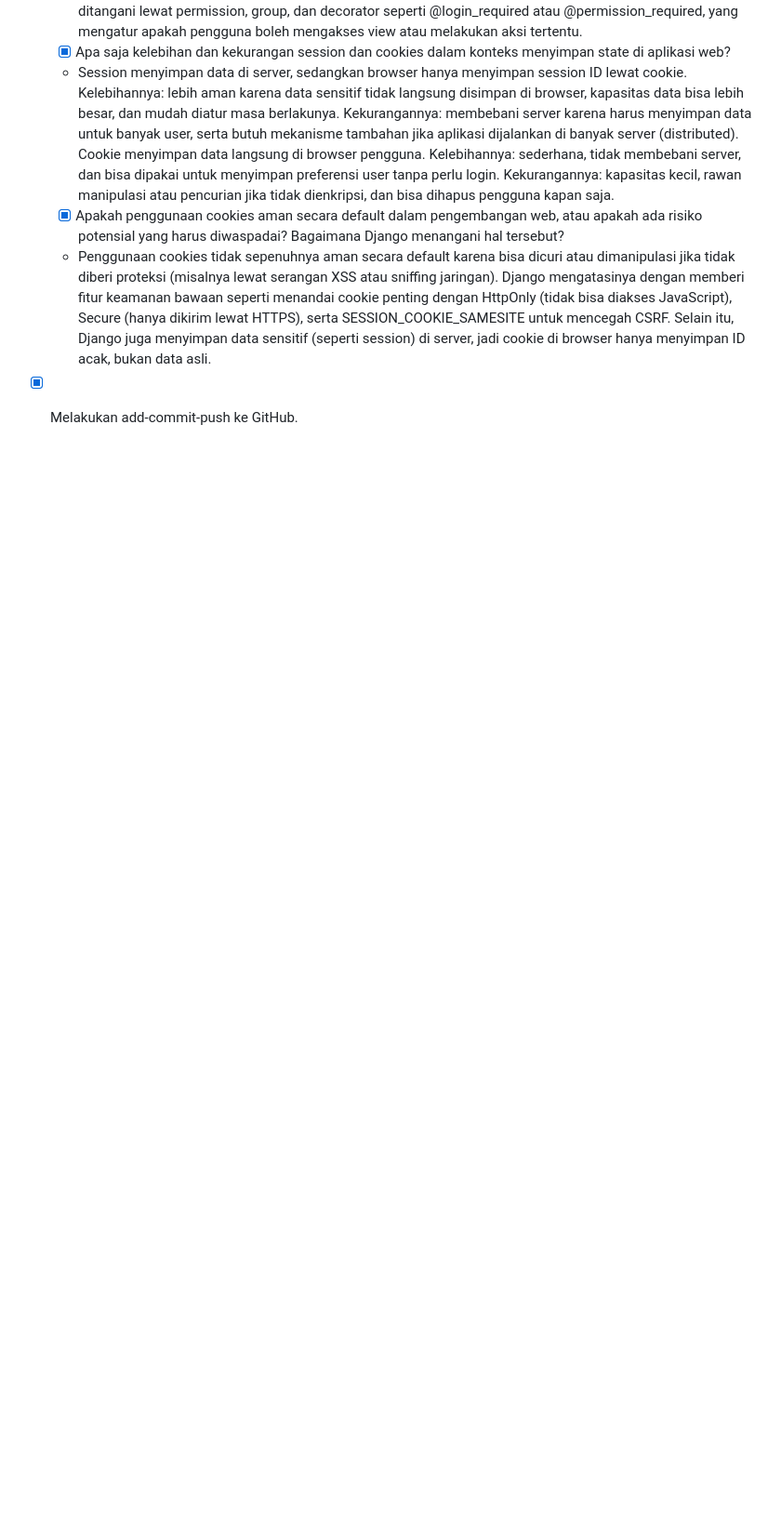
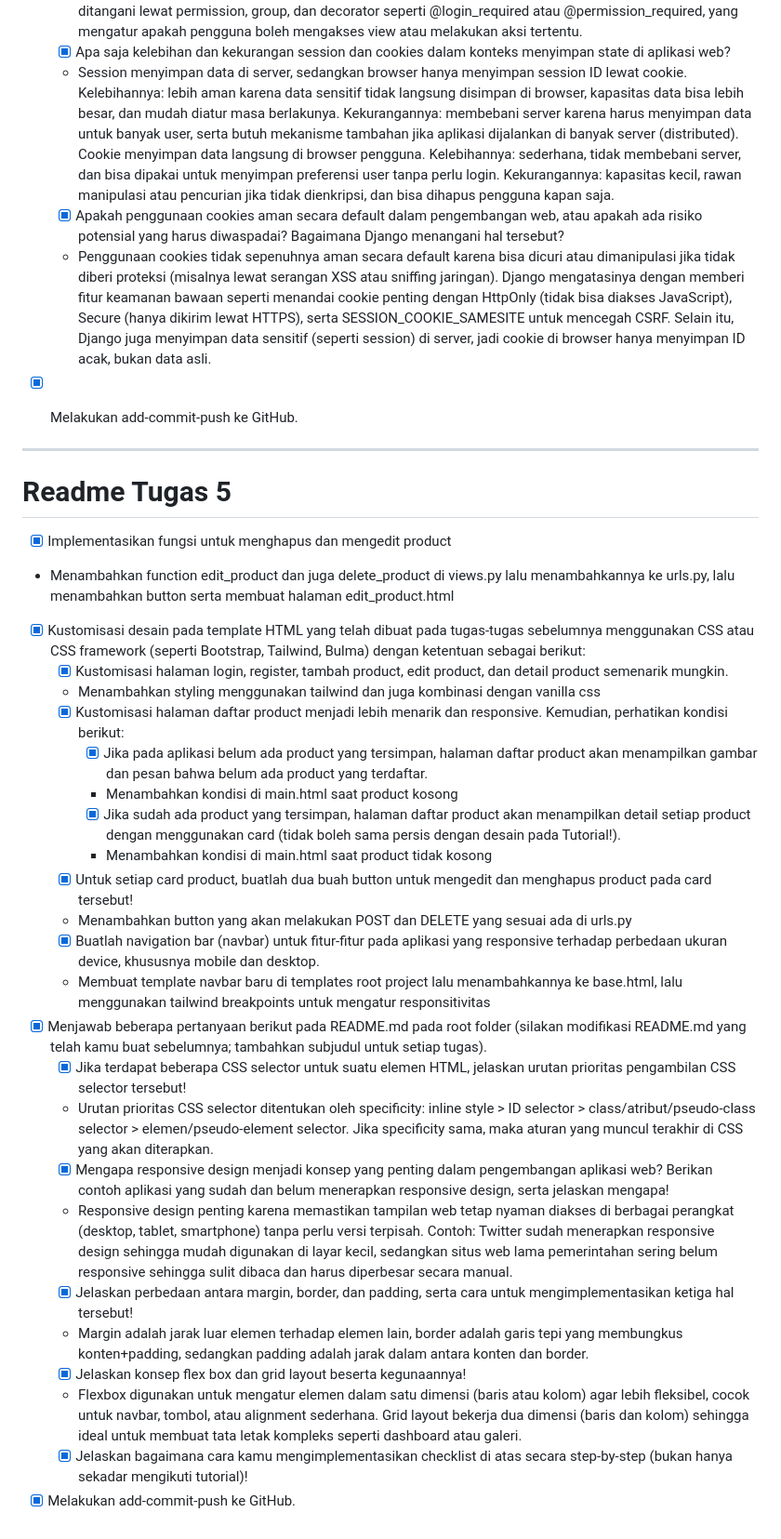
Before and after one commit to muhfauzannn/mu_shop, a Markdown page: README.md, the part around the change. Shown at 93% size. Drawn GitHub-style; blank space fills up the shorter version.

Commit message:
Tugas 5 readme

```diff
--- a/README.md
+++ b/README.md
@@ -193,3 +193,33 @@ Asdos menurut saya sudah sangat membantu, apalagi jika di dalam lab saya pribadi
     - [x] Apakah penggunaan cookies aman secara default dalam pengembangan web, atau apakah ada risiko potensial yang harus diwaspadai? Bagaimana Django menangani hal tersebut?
     - Penggunaan cookies tidak sepenuhnya aman secara default karena bisa dicuri atau dimanipulasi jika tidak diberi proteksi (misalnya lewat serangan XSS atau sniffing jaringan). Django mengatasinya dengan memberi fitur keamanan bawaan seperti menandai cookie penting dengan HttpOnly (tidak bisa diakses JavaScript), Secure (hanya dikirim lewat HTTPS), serta SESSION_COOKIE_SAMESITE untuk mencegah CSRF. Selain itu, Django juga menyimpan data sensitif (seperti session) di server, jadi cookie di browser hanya menyimpan ID acak, bukan data asli.
 - [x] Melakukan add-commit-push ke GitHub.
+
+
+---
+# Readme Tugas 5
+
+- [x] Implementasikan fungsi untuk menghapus dan mengedit product
+- Menambahkan function edit_product dan juga delete_product di views.py lalu menambahkannya ke urls.py, lalu menambahkan button serta membuat halaman edit_product.html
+- [x] Kustomisasi desain pada template HTML yang telah dibuat pada tugas-tugas sebelumnya menggunakan CSS atau CSS framework (seperti Bootstrap, Tailwind, Bulma) dengan ketentuan sebagai berikut:
+    -[x] Kustomisasi halaman login, register, tambah product, edit product, dan detail product semenarik mungkin.
+    - Menambahkan styling menggunakan tailwind dan juga kombinasi dengan vanilla css
+    -[x] Kustomisasi halaman daftar product menjadi lebih menarik dan responsive. Kemudian, perhatikan kondisi berikut:
+        -[x] Jika pada aplikasi belum ada product yang tersimpan, halaman daftar product akan menampilkan gambar dan pesan bahwa belum ada product yang terdaftar.
+        - Menambahkan kondisi di main.html saat product kosong
+        -[x] Jika sudah ada product yang tersimpan, halaman daftar product akan menampilkan detail setiap product dengan menggunakan card (tidak boleh sama persis dengan desain pada Tutorial!).
+        - Menambahkan kondisi di main.html saat product tidak kosong
+    -[x] Untuk setiap card product, buatlah dua buah button untuk mengedit dan menghapus product pada card tersebut!
+    - Menambahkan button yang akan melakukan POST dan DELETE yang sesuai ada di urls.py
+    -[x] Buatlah navigation bar (navbar) untuk fitur-fitur pada aplikasi yang responsive terhadap perbedaan ukuran device, khususnya mobile dan desktop.
+    - Membuat template navbar baru di templates root project lalu menambahkannya ke base.html, lalu menggunakan tailwind breakpoints untuk mengatur responsitivitas
+- [x] Menjawab beberapa pertanyaan berikut pada README.md pada root folder (silakan modifikasi README.md yang telah kamu buat sebelumnya; tambahkan subjudul untuk setiap tugas).
+    -[x] Jika terdapat beberapa CSS selector untuk suatu elemen HTML, jelaskan urutan prioritas pengambilan CSS selector tersebut!
+    - Urutan prioritas CSS selector ditentukan oleh specificity: inline style > ID selector > class/atribut/pseudo-class selector > elemen/pseudo-element selector. Jika specificity sama, maka aturan yang muncul terakhir di CSS yang akan diterapkan.
+    -[x] Mengapa responsive design menjadi konsep yang penting dalam pengembangan aplikasi web? Berikan contoh aplikasi yang sudah dan belum menerapkan responsive design, serta jelaskan mengapa!
+    - Responsive design penting karena memastikan tampilan web tetap nyaman diakses di berbagai perangkat (desktop, tablet, smartphone) tanpa perlu versi terpisah. Contoh: Twitter sudah menerapkan responsive design sehingga mudah digunakan di layar kecil, sedangkan situs web lama pemerintahan sering belum responsive sehingga sulit dibaca dan harus diperbesar secara manual.
+    -[x] Jelaskan perbedaan antara margin, border, dan padding, serta cara untuk mengimplementasikan ketiga hal tersebut!
+    - Margin adalah jarak luar elemen terhadap elemen lain, border adalah garis tepi yang membungkus konten+padding, sedangkan padding adalah jarak dalam antara konten dan border.
+    -[x] Jelaskan konsep flex box dan grid layout beserta kegunaannya!
+    - Flexbox digunakan untuk mengatur elemen dalam satu dimensi (baris atau kolom) agar lebih fleksibel, cocok untuk navbar, tombol, atau alignment sederhana. Grid layout bekerja dua dimensi (baris dan kolom) sehingga ideal untuk membuat tata letak kompleks seperti dashboard atau galeri.
+    -[x] Jelaskan bagaimana cara kamu mengimplementasikan checklist di atas secara step-by-step (bukan hanya sekadar mengikuti tutorial)!
+- [x] Melakukan add-commit-push ke GitHub.
```
